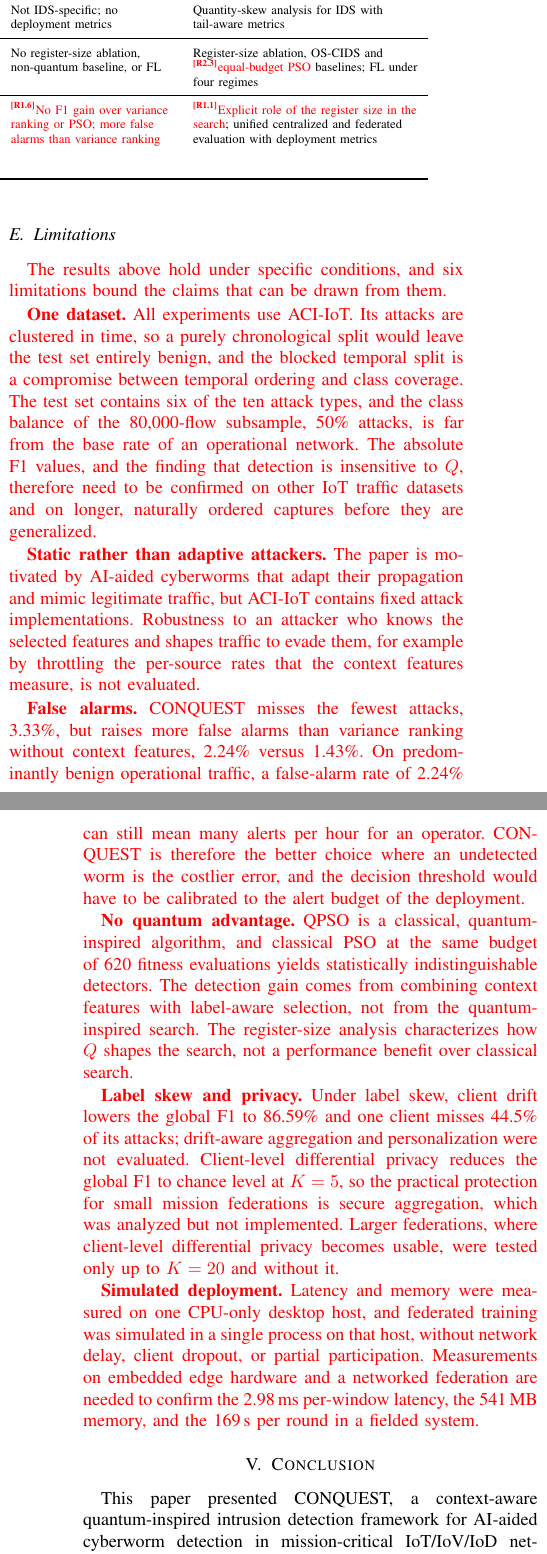
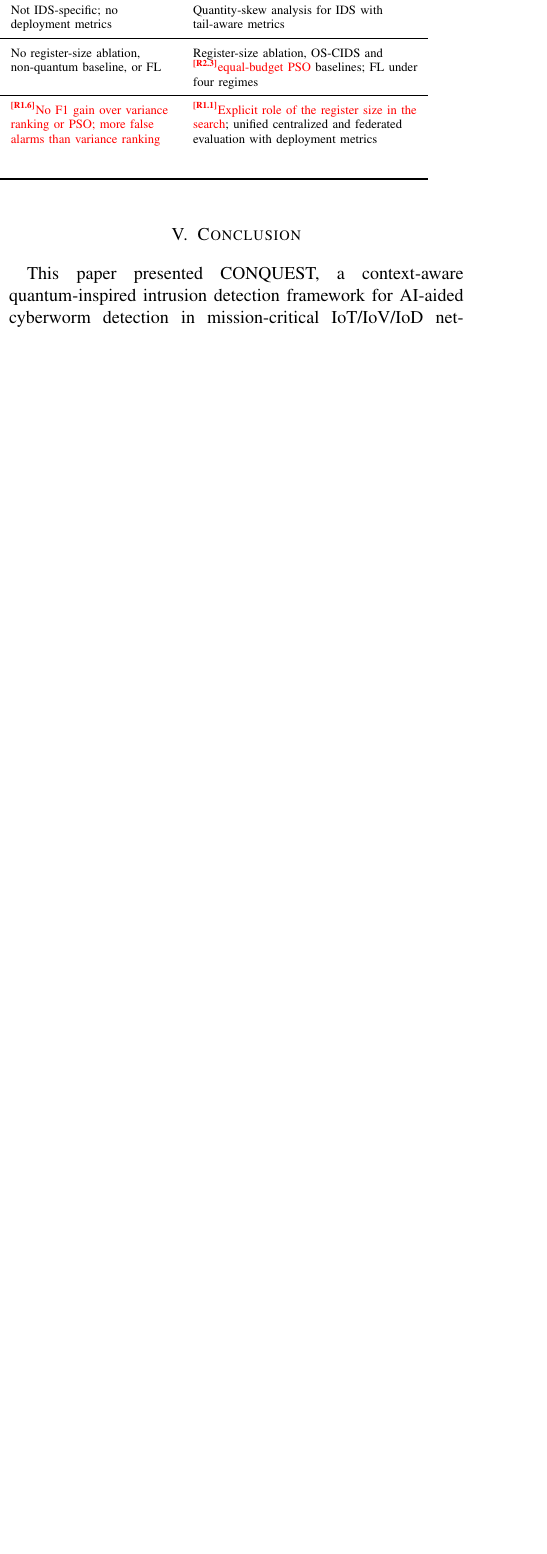
Before and after one commit to CHYMEE/conquest, a LaTeX paper (paper/revision.tex): two parts of the columns of pages 20 and 21 of 22 before the commit and part of one column of page 20 of 22 after it, the two joined at a grey line, cut so that both start at the same text, the shorter picture padded with empty space. Compiled offline with pdfLaTeX; a missing font is replaced by an installed copy or a similar font; a LaTeX package or settings file that is missing is left out.

Commit message:
Revert "Revision: add Limitations subsection (IV-E); link future work to it"
This reverts commit 0d161009102a7d4962a8dc69d5956dd2473a6878.

```diff
--- a/paper/revision.tex
+++ b/paper/revision.tex
@@ -2017,68 +2016,6 @@ extensions transform a centralized feasibility demonstration
 into a deployment-oriented framework with quantified
 robustness bounds.
 
-%% ----------------------------------------------------------
-\subsection{Limitations}
-\label{subsec:limitations}
-%% ----------------------------------------------------------
-
-\textcolor{red}{The results above hold under specific conditions,
-and six limitations bound the claims that can be drawn from them.}
-
-\textcolor{red}{\textbf{One dataset.} All experiments use ACI-IoT.
-Its attacks are clustered in time, so a purely chronological split
-would leave the test set entirely benign, and the blocked temporal
-split is a compromise between temporal ordering and class coverage.
-The test set contains six of the ten attack types, and the class
-balance of the 80{,}000-flow subsample, 50\% attacks, is far from the
-base rate of an operational network. The absolute F1 values, and the
-finding that detection is insensitive to $Q$, therefore need to be
-confirmed on other IoT traffic datasets and on longer, naturally
-ordered captures before they are generalized.}
-
-\textcolor{red}{\textbf{Static rather than adaptive attackers.} The
-paper is motivated by AI-aided cyberworms that adapt their
-propagation and mimic legitimate traffic, but ACI-IoT contains fixed
-attack implementations. Robustness to an attacker who knows the
-selected features and shapes traffic to evade them, for example by
-throttling the per-source rates that the context features measure,
-is not evaluated.}
-
-\textcolor{red}{\textbf{False alarms.} CONQUEST misses the fewest
-attacks, 3.33\%, but raises more false alarms than variance ranking
-without context features, 2.24\% versus 1.43\%. On predominantly
-benign operational traffic, a false-alarm rate of 2.24\% can still
-mean many alerts per hour for an operator. CONQUEST is therefore the
-better choice where an undetected worm is the costlier error, and the
-decision threshold would have to be calibrated to the alert budget of
-the deployment.}
-
-\textcolor{red}{\textbf{No quantum advantage.} QPSO is a classical,
-quantum-inspired algorithm, and classical PSO at the same budget of
-620 fitness evaluations yields statistically indistinguishable
-detectors. The detection gain comes from combining context features
-with label-aware selection, not from the quantum-inspired search.
-The register-size analysis characterizes how $Q$ shapes the search,
-not a performance benefit over classical search.}
-
-\textcolor{red}{\textbf{Label skew and privacy.} Under label skew,
-client drift lowers the global F1 to 86.59\% and one client misses
-44.5\% of its attacks; drift-aware aggregation and personalization
-were not evaluated. Client-level differential privacy reduces the
-global F1 to chance level at $K=5$, so the practical protection for
-small mission federations is secure aggregation, which was analyzed
-but not implemented. Larger federations, where client-level
-differential privacy becomes usable, were tested only up to $K=20$
-and without it.}
-
-\textcolor{red}{\textbf{Simulated deployment.} Latency and memory
-were measured on one CPU-only desktop host, and federated training
-was simulated in a single process on that host, without network
-delay, client dropout, or partial participation. Measurements on
-embedded edge hardware and a networked federation are needed to
-confirm the 2.98\,ms per-window latency, the 541\,MB memory, and the
-169\,s per round in a fielded system.}
-
 
 
 
```
Also changed, not shown: paper/revision.tex (11 more changed lines).
